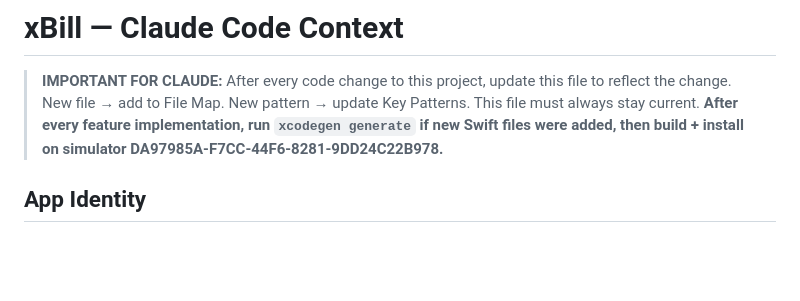
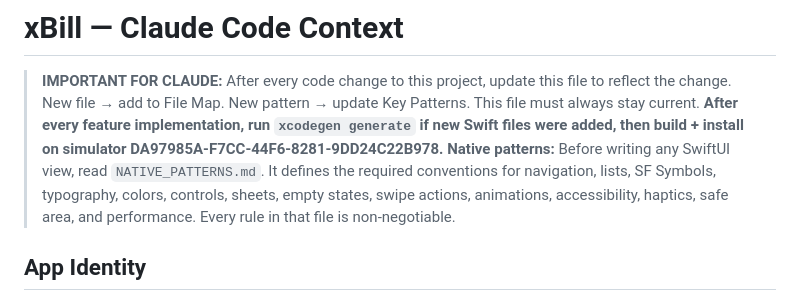
Before and after one commit to imvijaygoyal1/xbill, a Markdown page: CLAUDE.md, the part around the change. Drawn GitHub-style; blank space fills up the shorter version.

```diff
--- a/CLAUDE.md
+++ b/CLAUDE.md
@@ -2,6 +2,7 @@
 
 > **IMPORTANT FOR CLAUDE:** After every code change to this project, update this file to reflect the change. New file → add to File Map. New pattern → update Key Patterns. This file must always stay current.
 > **After every feature implementation, run `xcodegen generate` if new Swift files were added, then build + install on simulator DA97985A-F7CC-44F6-8281-9DD24C22B978.**
+> **Native patterns:** Before writing any SwiftUI view, read `NATIVE_PATTERNS.md`. It defines the required conventions for navigation, lists, SF Symbols, typography, colors, controls, sheets, empty states, swipe actions, animations, accessibility, haptics, safe area, and performance. Every rule in that file is non-negotiable.
 
 ## App Identity
 - **Name:** xBill
```
Also changed, not shown: NATIVE_PATTERNS.md (added, +555 -0 lines).
